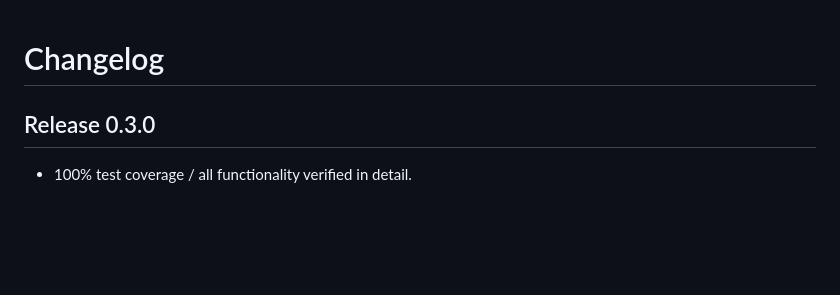
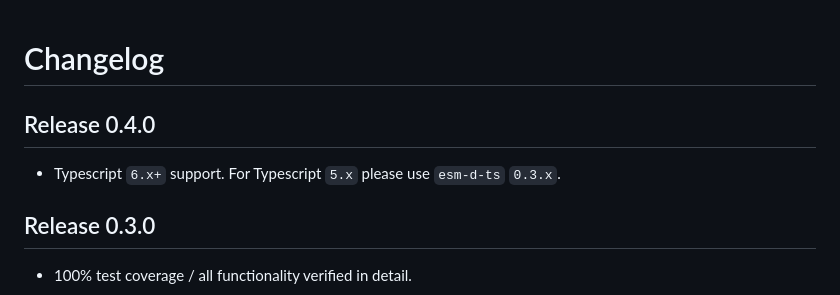
Before and after one commit to typhonjs-node-build-test/esm-d-ts, a Markdown page: CHANGELOG.md, the part around the change. Rendered like a GitHub page; blank space fills up the shorter version.

Commit message:
Update CHANGELOG

```diff
--- a/CHANGELOG.md
+++ b/CHANGELOG.md
@@ -1,4 +1,7 @@
 # Changelog
+## Release 0.4.0
+- Typescript `6.x+` support. For Typescript `5.x` please use `esm-d-ts` `0.3.x`.
+
 ## Release 0.3.0
 - 100% test coverage / all functionality verified in detail.
 
```
